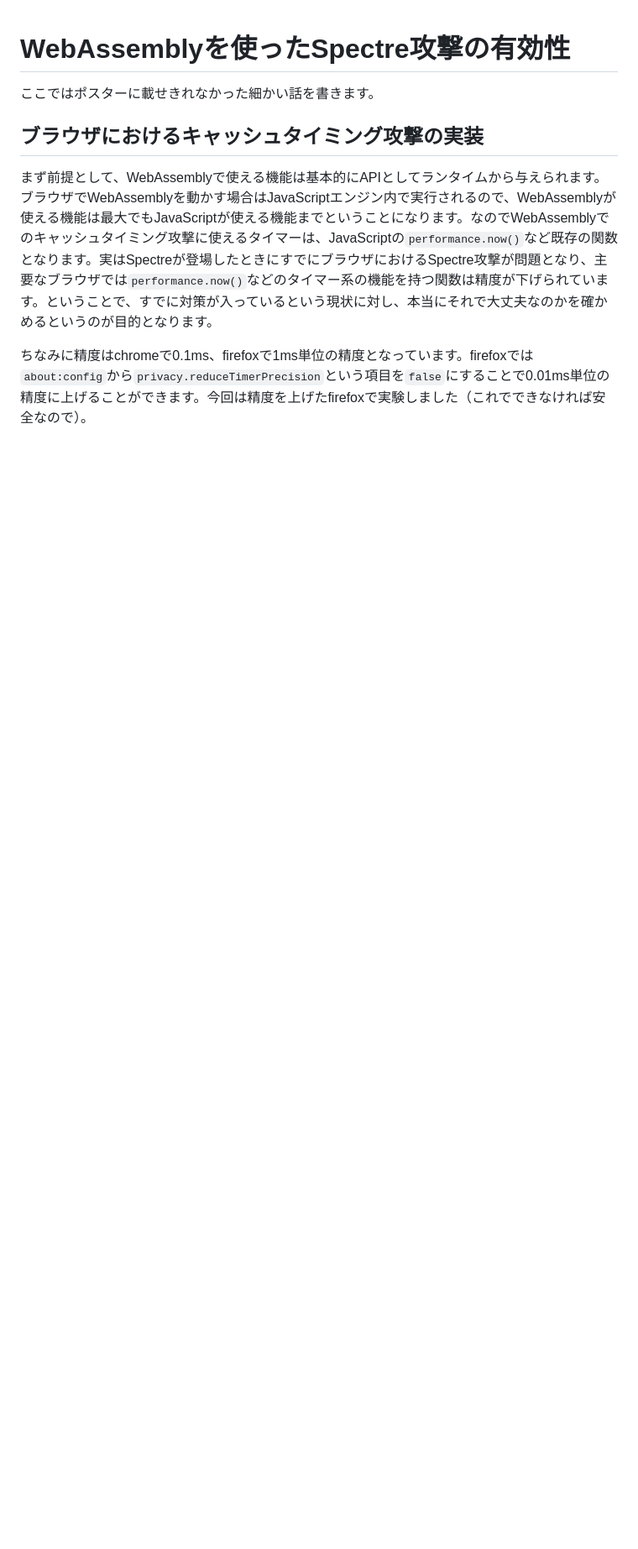
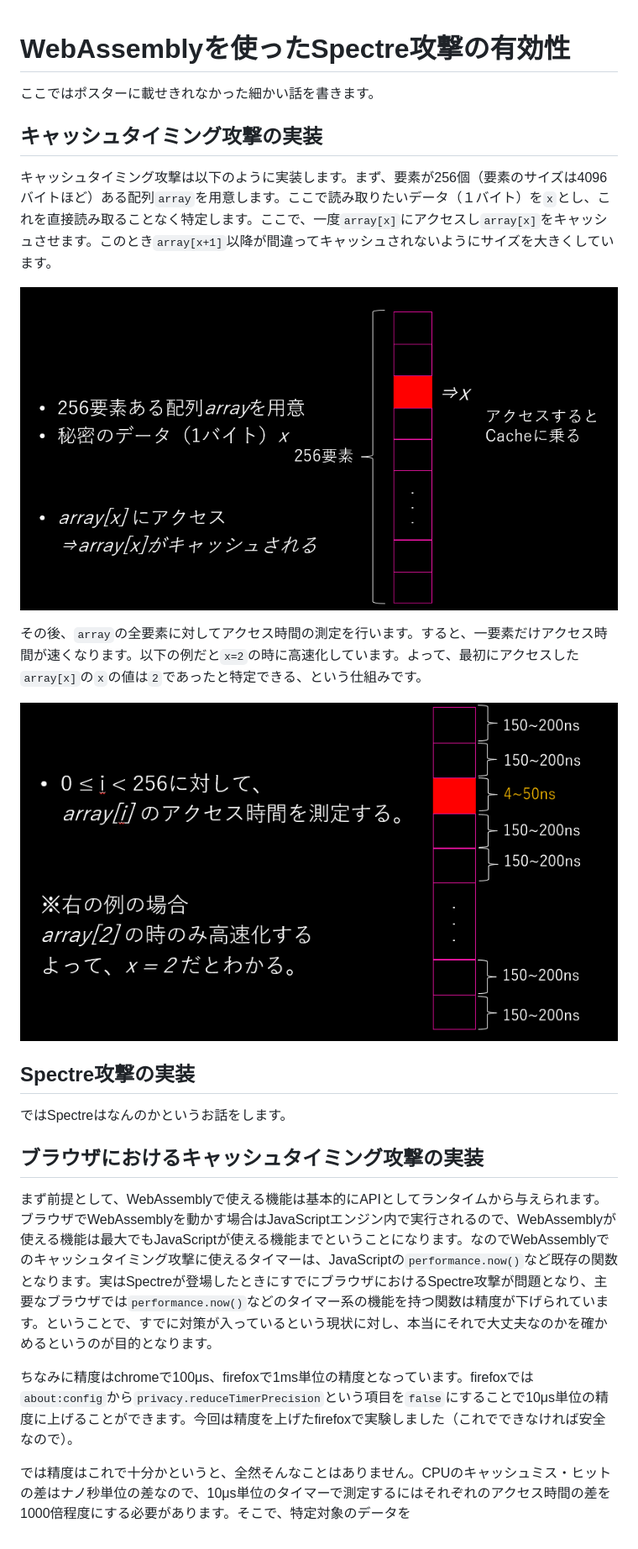
Before and after one commit to HJMsan/Spectre-on-WASM, a Markdown page: README.md, the part around the change. Shown: that part at 84% size. Drawn GitHub-style; pictures changed too: img/cachetiming.png (added), img/cachetiming2.png (added); blank space fills up the shorter version.

Commit message:
commit2

```diff
--- a/README.md
+++ b/README.md
@@ -1,7 +1,22 @@
 # WebAssemblyを使ったSpectre攻撃の有効性
 ここではポスターに載せきれなかった細かい話を書きます。
+
+## キャッシュタイミング攻撃の実装
+キャッシュタイミング攻撃は以下のように実装します。まず、要素が256個（要素のサイズは4096バイトほど）ある配列`array`を用意します。ここで読み取りたいデータ（１バイト）を`x`とし、これを直接読み取ることなく特定します。ここで、一度`array[x]`にアクセスし`array[x]`をキャッシュさせます。このとき`array[x+1]`以降が間違ってキャッシュされないようにサイズを大きくしています。
+
+![](img/cachetiming.png)
+
+その後、`array`の全要素に対してアクセス時間の測定を行います。すると、一要素だけアクセス時間が速くなります。以下の例だと`x=2`の時に高速化しています。よって、最初にアクセスした`array[x]`の`x`の値は`2`であったと特定できる、という仕組みです。
+
+![](img/cachetiming2.png)
+
+## Spectre攻撃の実装
+ではSpectreはなんのかというお話をします。
+
 
 ## ブラウザにおけるキャッシュタイミング攻撃の実装
 まず前提として、WebAssemblyで使える機能は基本的にAPIとしてランタイムから与えられます。ブラウザでWebAssemblyを動かす場合はJavaScriptエンジン内で実行されるので、WebAssemblyが使える機能は最大でもJavaScriptが使える機能までということになります。なのでWebAssemblyでのキャッシュタイミング攻撃に使えるタイマーは、JavaScriptの`performance.now()`など既存の関数となります。実はSpectreが登場したときにすでにブラウザにおけるSpectre攻撃が問題となり、主要なブラウザでは`performance.now()`などのタイマー系の機能を持つ関数は精度が下げられています。ということで、すでに対策が入っているという現状に対し、本当にそれで大丈夫なのかを確かめるというのが目的となります。
 
-ちなみに精度はchromeで0.1ms、firefoxで1ms単位の精度となっています。firefoxでは`about:config`から`privacy.reduceTimerPrecision`という項目を`false`にすることで0.01ms単位の精度に上げることができます。今回は精度を上げたfirefoxで実験しました（これでできなければ安全なので）。
+ちなみに精度はchromeで100μs、firefoxで1ms単位の精度となっています。firefoxでは`about:config`から`privacy.reduceTimerPrecision`という項目を`false`にすることで10μs単位の精度に上げることができます。今回は精度を上げたfirefoxで実験しました（これでできなければ安全なので）。
+
+では精度はこれで十分かというと、全然そんなことはありません。CPUのキャッシュミス・ヒットの差はナノ秒単位の差なので、10μs単位のタイマーで測定するにはそれぞれのアクセス時間の差を1000倍程度にする必要があります。そこで、特定対象のデータを
```
